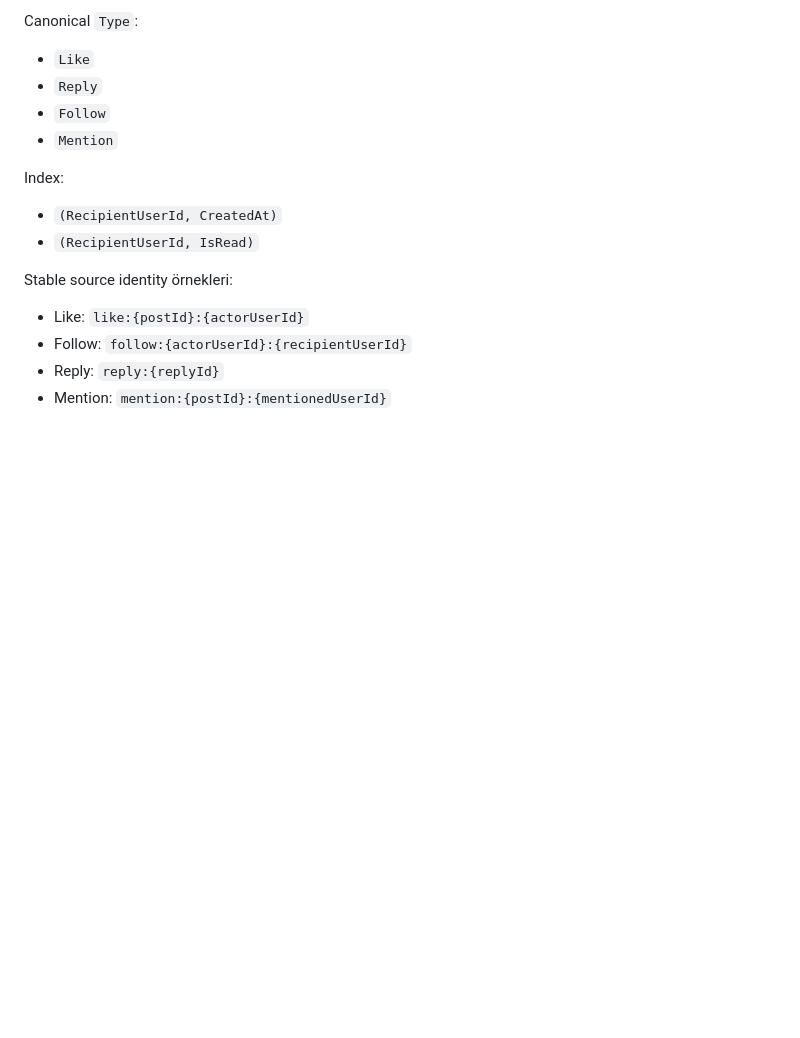
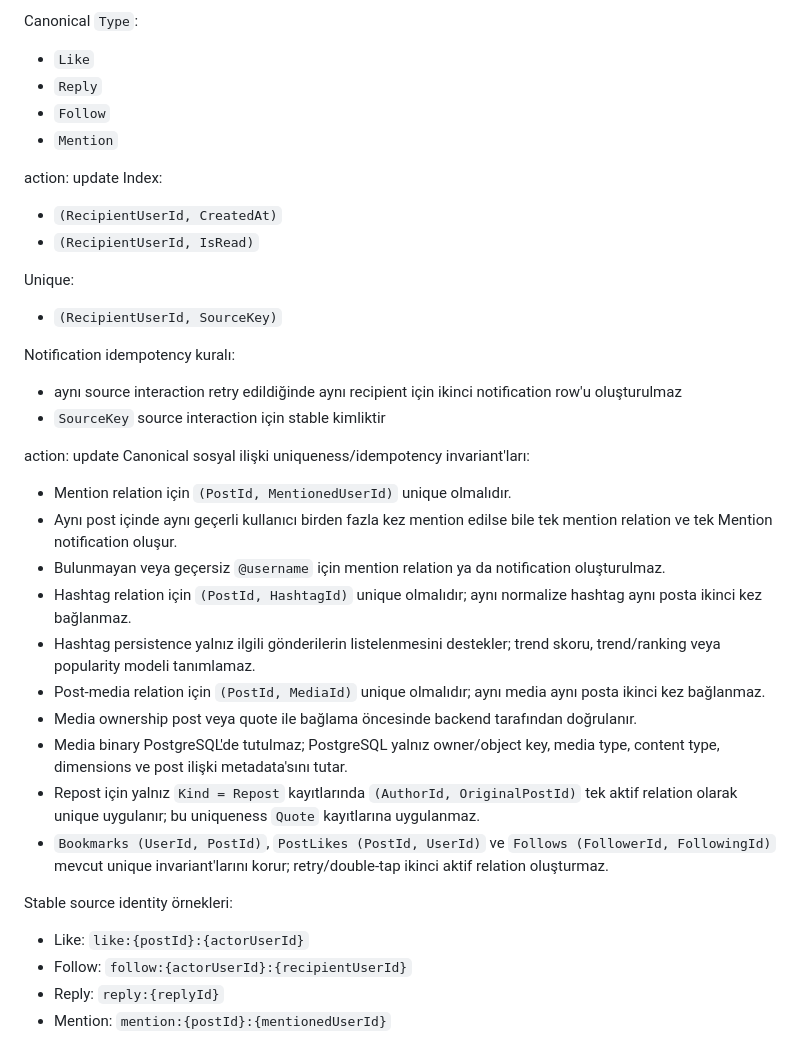
Before and after one commit to ilkankisi/pulse, a Markdown page: docs/database-model.md, the part around the change. GitHub-like rendering; blank space fills up the shorter version.

```diff
--- a/docs/database-model.md
+++ b/docs/database-model.md
@@ -186,10 +186,46 @@ Canonical `Type`:
 - `Follow`
 - `Mention`
 
+action: update
 Index:
 
 - `(RecipientUserId, CreatedAt)`
 - `(RecipientUserId, IsRead)`
+
+Unique:
+
+- `(RecipientUserId, SourceKey)`
+
+Notification idempotency kuralı:
+
+- aynı source interaction retry edildiğinde aynı recipient için ikinci
+  notification row'u oluşturulmaz
+- `SourceKey` source interaction için stable kimliktir
+
+action: update
+Canonical sosyal ilişki uniqueness/idempotency invariant'ları:
+
+- Mention relation için `(PostId, MentionedUserId)` unique olmalıdır.
+- Aynı post içinde aynı geçerli kullanıcı birden fazla kez mention edilse
+  bile tek mention relation ve tek Mention notification oluşur.
+- Bulunmayan veya geçersiz `@username` için mention relation ya da
+  notification oluşturulmaz.
+- Hashtag relation için `(PostId, HashtagId)` unique olmalıdır; aynı normalize
+  hashtag aynı posta ikinci kez bağlanmaz.
+- Hashtag persistence yalnız ilgili gönderilerin listelenmesini destekler;
+  trend skoru, trend/ranking veya popularity modeli tanımlamaz.
+- Post-media relation için `(PostId, MediaId)` unique olmalıdır; aynı media
+  aynı posta ikinci kez bağlanmaz.
+- Media ownership post veya quote ile bağlama öncesinde backend tarafından
+  doğrulanır.
+- Media binary PostgreSQL'de tutulmaz; PostgreSQL yalnız owner/object key,
+  media type, content type, dimensions ve post ilişki metadata'sını tutar.
+- Repost için yalnız `Kind = Repost` kayıtlarında
+  `(AuthorId, OriginalPostId)` tek aktif relation olarak unique uygulanır;
+  bu uniqueness `Quote` kayıtlarına uygulanmaz.
+- `Bookmarks (UserId, PostId)`, `PostLikes (PostId, UserId)` ve
+  `Follows (FollowerId, FollowingId)` mevcut unique invariant'larını korur;
+  retry/double-tap ikinci aktif relation oluşturmaz.
 
 Stable source identity örnekleri:
 
```
Also changed, not shown: docs/api-contract.md (+40 -0 lines), docs/architecture.md (+43 -0 lines).
